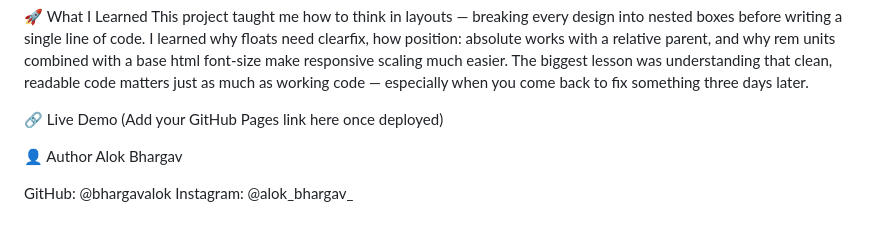
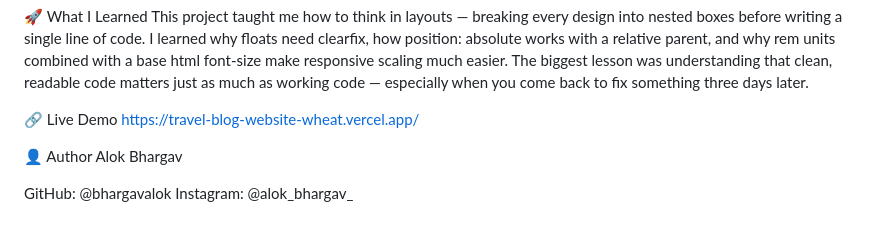
Before and after one commit to bhargavalok/Travel-blog-Website, a Markdown page: README.md, the part around the change. Rendered like a GitHub page.

Commit message:
Update live demo link and author social media handles

```diff
--- a/README.md
+++ b/README.md
@@ -125,7 +125,7 @@ This project taught me how to think in layouts — breaking every design into ne
 The biggest lesson was understanding that clean, readable code matters just as much as working code — especially when you come back to fix something three days later.
 
 🔗 Live Demo
-(Add your GitHub Pages link here once deployed)
+https://travel-blog-website-wheat.vercel.app/
 
 👤 Author
 Alok Bhargav
```
